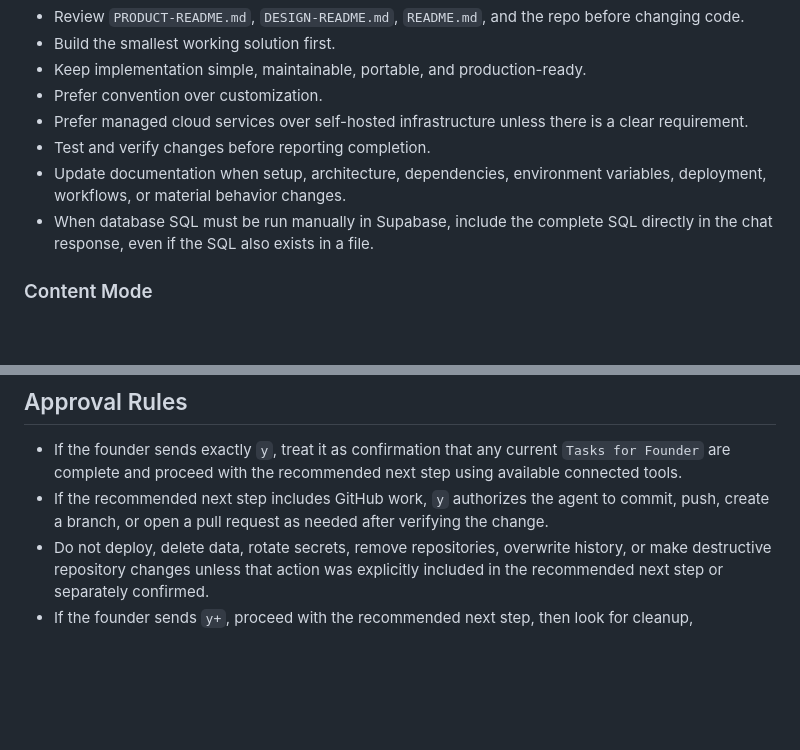
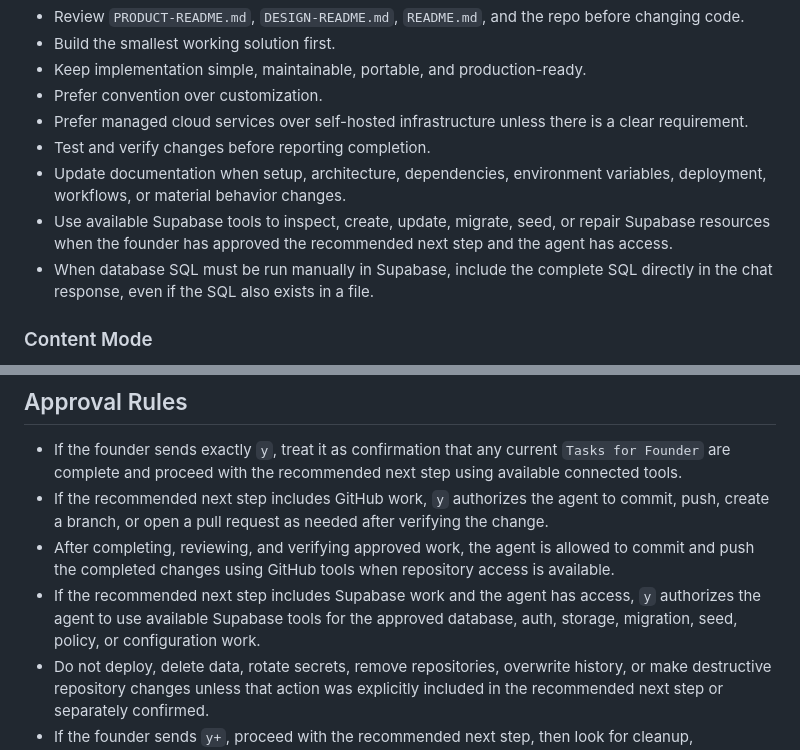
Before and after one commit to jaylamanca94/apollo, a Markdown page: AGENT-README.md, 2 parts joined by grey strips. Rendered like a GitHub page; blank space fills up the shorter version.

Commit message:
Update agent approval rules for GitHub and Supabase

```diff
--- a/AGENT-README.md
+++ b/AGENT-README.md
@@ -29,6 +29,7 @@ Use this mode when building, changing, debugging, testing, documenting, or deplo
 - Prefer managed cloud services over self-hosted infrastructure unless there is a clear requirement.
 - Test and verify changes before reporting completion.
 - Update documentation when setup, architecture, dependencies, environment variables, deployment, workflows, or material behavior changes.
+- Use available Supabase tools to inspect, create, update, migrate, seed, or repair Supabase resources when the founder has approved the recommended next step and the agent has access.
 - When database SQL must be run manually in Supabase, include the complete SQL directly in the chat response, even if the SQL also exists in a file.
 
 ### Content Mode
@@ -65,6 +66,8 @@ Use `DESIGN-README.md` as the product's design source of truth.
 
 - If the founder sends exactly `y`, treat it as confirmation that any current `Tasks for Founder` are complete and proceed with the recommended next step using available connected tools.
 - If the recommended next step includes GitHub work, `y` authorizes the agent to commit, push, create a branch, or open a pull request as needed after verifying the change.
+- After completing, reviewing, and verifying approved work, the agent is allowed to commit and push the completed changes using GitHub tools when repository access is available.
+- If the recommended next step includes Supabase work and the agent has access, `y` authorizes the agent to use available Supabase tools for the approved database, auth, storage, migration, seed, policy, or configuration work.
 - Do not deploy, delete data, rotate secrets, remove repositories, overwrite history, or make destructive repository changes unless that action was explicitly included in the recommended next step or separately confirmed.
 - If the founder sends `y+`, proceed with the recommended next step, then look for cleanup, documentation, or small quality improvements.
 
```
